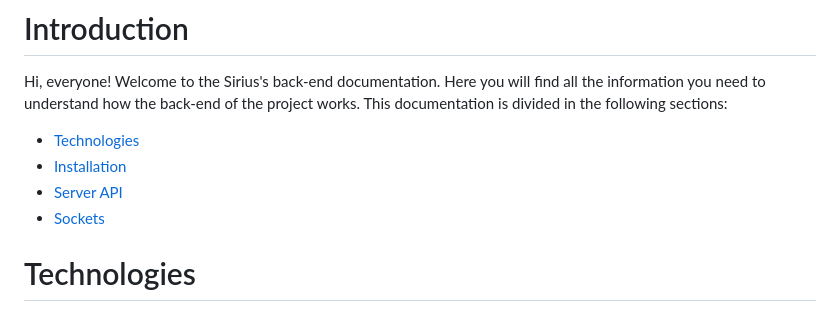
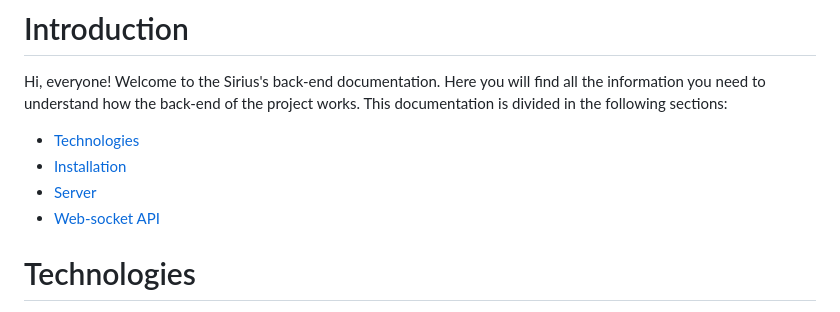
Before and after one commit to J-Povea21/Sirius-backend, a Markdown page: README.md, the part around the change. Drawn GitHub-style.

Commit message:
Fixed links in README.md

```diff
--- a/README.md
+++ b/README.md
@@ -4,8 +4,8 @@ Hi, everyone! Welcome to the Sirius's back-end documentation. Here you will find
 
 - [Technologies](#technologies)
 - [Installation](#installation)
-- [Server API](#server)
-- [Sockets](#sockets)
+- [Server](#server)
+- [Web-socket API](#api)
 
 
 
```
